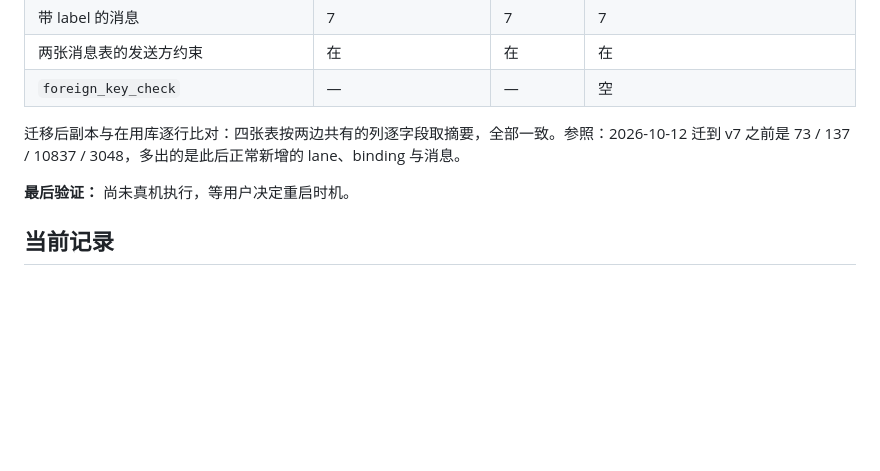
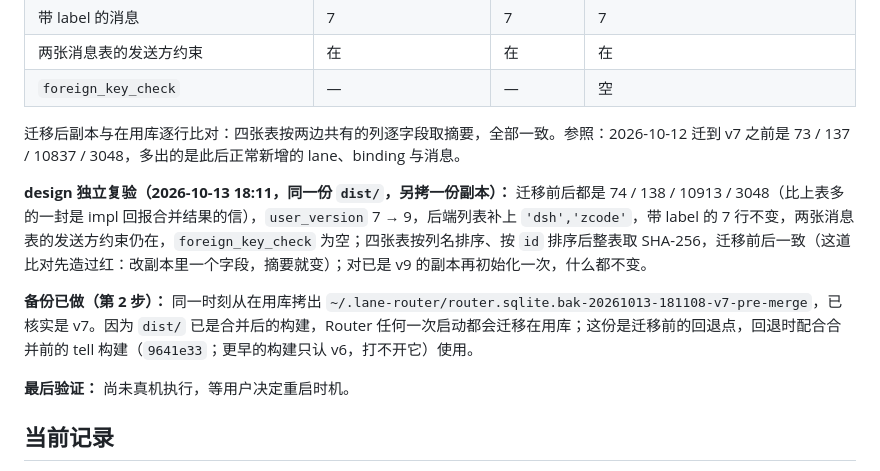
Before and after one commit to MotionlessPeri/lane-router, a Markdown page: docs/manual-tests.md, the part around the change. Rendered like a GitHub page; blank space fills up the shorter version.

Commit message:
docs: record design's own rehearsal of the v9 migration and the pre-merge backup
A second copy of the live database, migrated with the same dist/, keeps every row: counts
and per-table digests match before and after, and a second open is a no-op. The live
database was backed up at v7 at the same moment, since the merged dist/ migrates it on any
Router start.

Co-Authored-By: Claude Opus 5.5 <noreply@anthropic.com>

```diff
--- a/docs/manual-tests.md
+++ b/docs/manual-tests.md
@@ -614,6 +614,10 @@ curl.exe http://127.0.0.1:<port>/dashboard/state
 
 迁移后副本与在用库逐行比对：四张表按两边共有的列逐字段取摘要，全部一致。参照：2026-10-12 迁到 v7 之前是 73 / 137 / 10837 / 3048，多出的是此后正常新增的 lane、binding 与消息。
 
+**design 独立复验（2026-10-13 18:11，同一份 `dist/`，另拷一份副本）：** 迁移前后都是 74 / 138 / 10913 / 3048（比上表多的一封是 impl 回报合并结果的信），`user_version` 7 → 9，后端列表补上 `'dsh','zcode'`，带 label 的 7 行不变，两张消息表的发送方约束仍在，`foreign_key_check` 为空；四张表按列名排序、按 `id` 排序后整表取 SHA-256，迁移前后一致（这道比对先造过红：改副本里一个字段，摘要就变）；对已是 v9 的副本再初始化一次，什么都不变。
+
+**备份已做（第 2 步）：** 同一时刻从在用库拷出 `~/.lane-router/router.sqlite.bak-20261013-181108-v7-pre-merge`，已核实是 v7。因为 `dist/` 已是合并后的构建，Router 任何一次启动都会迁移在用库；这份是迁移前的回退点，回退时配合合并前的 tell 构建（`9641e33`；更早的构建只认 v6，打不开它）使用。
+
 **最后验证：** 尚未真机执行，等用户决定重启时机。
 
 ## 当前记录
```
